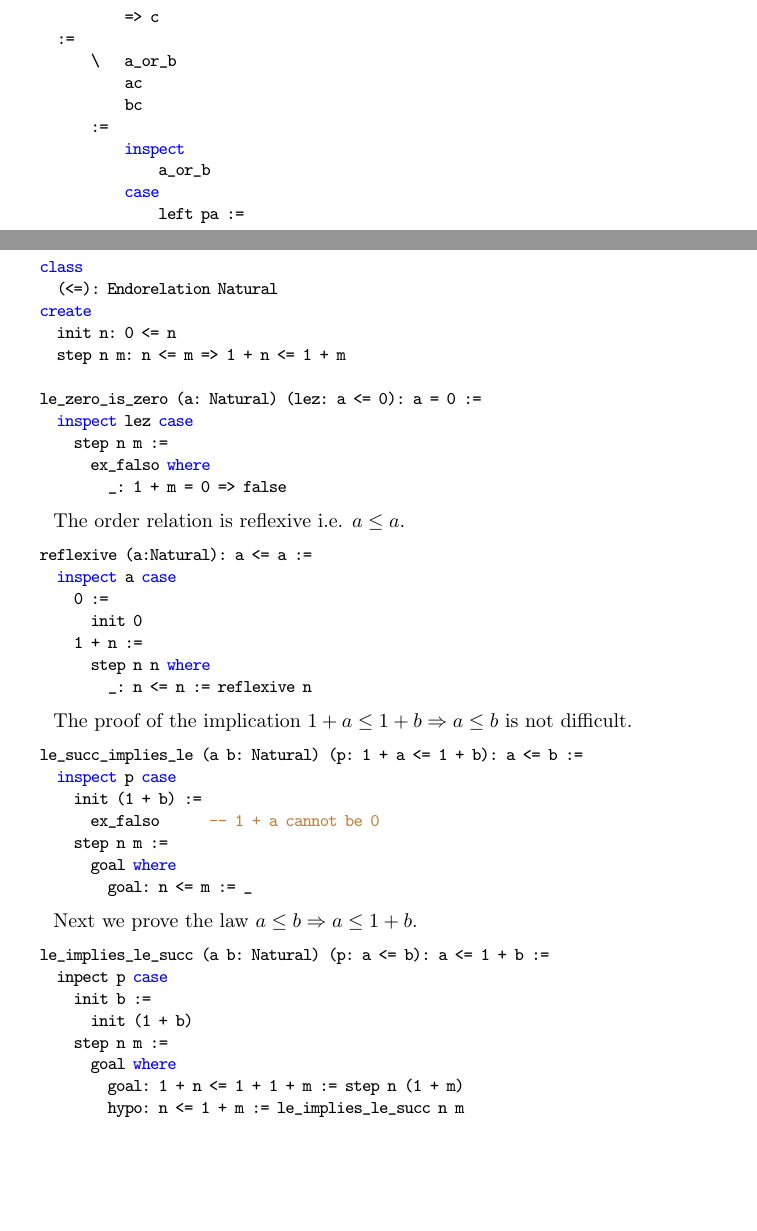
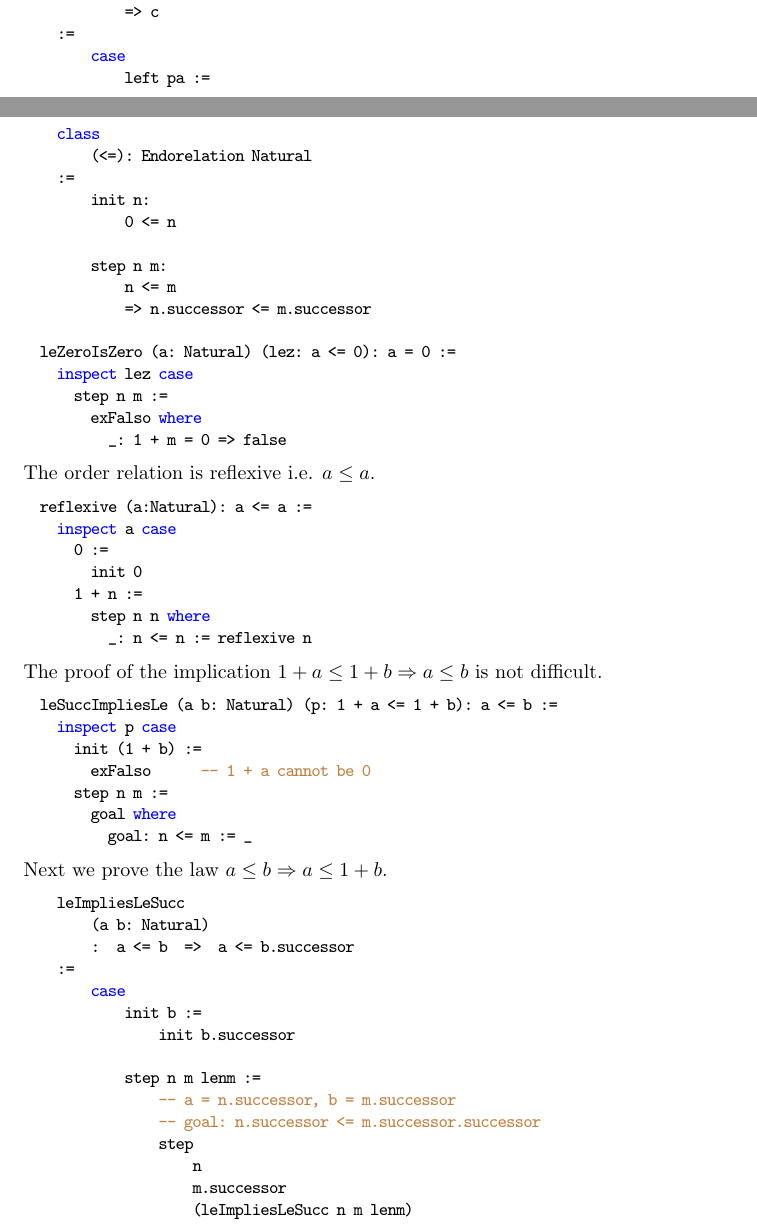
Before and after one commit to hbr/tex_alba_design, a LaTeX thesis (main_alba_design.tex, which reads certprog.tex): two parts of pages 107 and 126 of 181 before the commit and two parts of pages 106 and 126 of 182 after it, joined at a grey line, cut so that both start at the same text, the shorter picture padded with empty space. Compiled offline with pdfLaTeX.

Commit message:
Some other formatting of proofs
	modified:   certprog.tex

```diff
--- a/certprog.tex
+++ b/certprog.tex
@@ -265,13 +261,8 @@ the construction of \code{a or b}.
             => (b => c)
             => c
     :=
-        \   a_or_b
-            ac
-            bc
-        :=
-            inspect
-                a_or_b
         case
             left pa :=
-                    ac pa
+                \ fac _ := fac pa
+
             right pb :=
@@ -1587,21 +1575,27 @@ We define the order relation on natural numbers inductively.
 \begin{alba}
     class
         (<=): Endorelation Natural
-  create
-    init n: 0 <= n
-    step n m: n <= m => 1 + n <= 1 + m
-\end{alba}
-
-
-\begin{alba}
-  le_zero_is_zero (a: Natural) (lez: a <= 0): a = 0 :=
+    :=
+        init n:
+            0 <= n
+
+        step n m:
+            n <= m
+            => n.successor <= m.successor
+\end{alba}
+
+
+\begin{alba}
+  leZeroIsZero (a: Natural) (lez: a <= 0): a = 0 :=
     inspect lez case
       step n m :=
-        ex_falso where
+        exFalso where
           _: 1 + m = 0 => false
 \end{alba}
 
-The order relation is reflexive i.e. $a \le a$.
+
+
+\noindent The order relation is reflexive i.e. $a \le a$.
 
 \begin{alba}
   reflexive (a:Natural): a <= a :=
@@ -1613,36 +1607,44 @@ The order relation is reflexive i.e. $a \le a$.
           _: n <= n := reflexive n
 \end{alba}
 
-The proof of the implication $ 1 + a \le 1 + b \imp a \le b$ is not
+
+\noindent The proof of the implication $ 1 + a \le 1 + b \imp a \le b$ is not
 difficult.
 
 
 \begin{alba}
-  le_succ_implies_le (a b: Natural) (p: 1 + a <= 1 + b): a <= b :=
+  leSuccImpliesLe (a b: Natural) (p: 1 + a <= 1 + b): a <= b :=
     inspect p case
       init (1 + b) :=
-        ex_falso      -- 1 + a cannot be 0
+        exFalso      -- 1 + a cannot be 0
       step n m :=
         goal where
           goal: n <= m := _
 \end{alba}
 
 
-Next we prove the law $a \le b \imp a \le 1 + b$.
-
-\begin{alba}
-  le_implies_le_succ (a b: Natural) (p: a <= b): a <= 1 + b :=
-    inpect p case
+\noindent Next we prove the law $a \le b \imp a \le 1 + b$.
+
+\begin{alba}
+    leImpliesLeSucc
+        (a b: Natural)
+        :  a <= b  =>  a <= b.successor
+    :=
+        case
             init b :=
-        init (1 + b)
-      step n m :=
-        goal where
-          goal: 1 + n <= 1 + 1 + m := step n (1 + m)
-          hypo: n <= 1 + m := le_implies_le_succ n m
-\end{alba}
-
-
-The strict order relation $<$ is defined as
+                init b.successor
+
+            step n m lenm :=
+                -- a = n.successor, b = m.successor
+                -- goal: n.successor <= m.successor.successor
+                step
+                    n
+                    m.successor
+                    (leImpliesLeSucc n m lenm)
+\end{alba}
+
+
+\noindent The strict order relation $<$ is defined as
 
 \begin{alba}
   (<) (a b: Natural): Proposition :=
```
Also changed, not shown: certprog.tex (53 more changed lines). Lines whose indentation alone changed are shown as unchanged.
